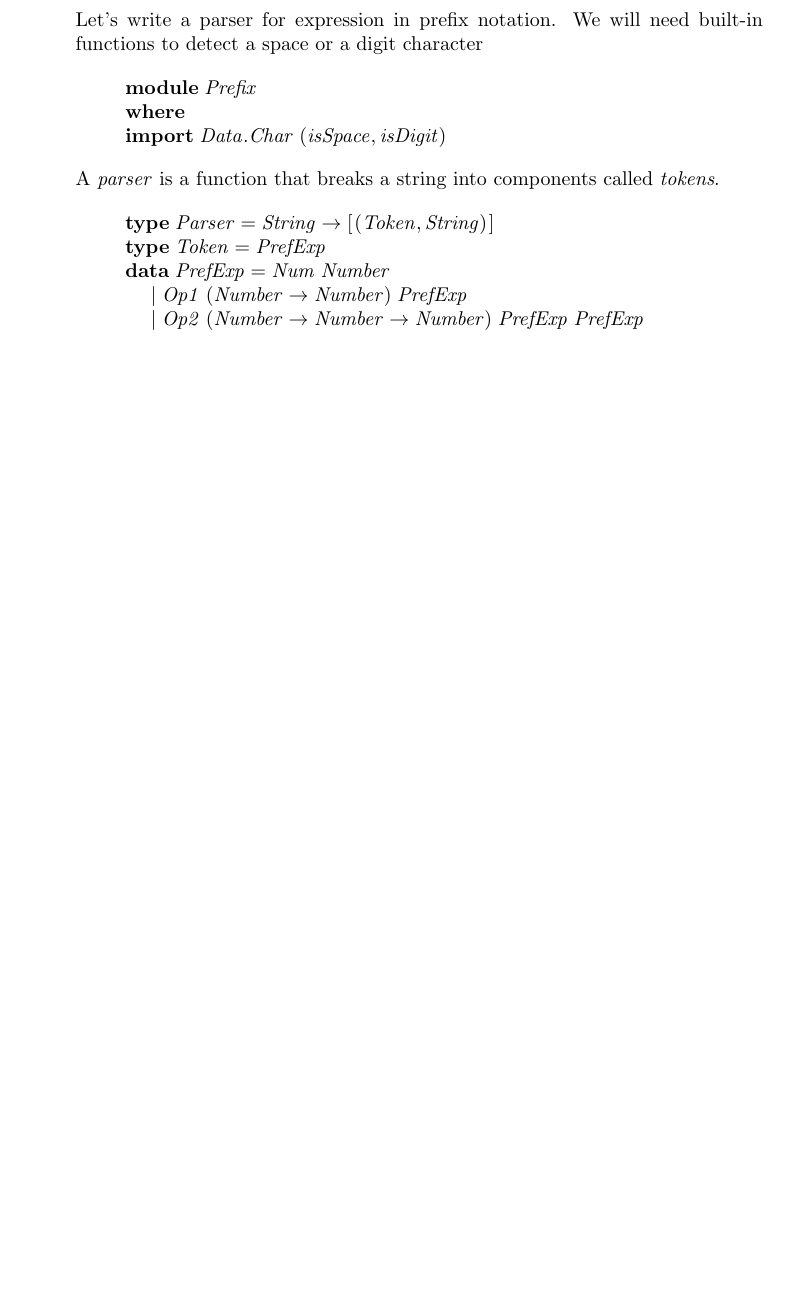
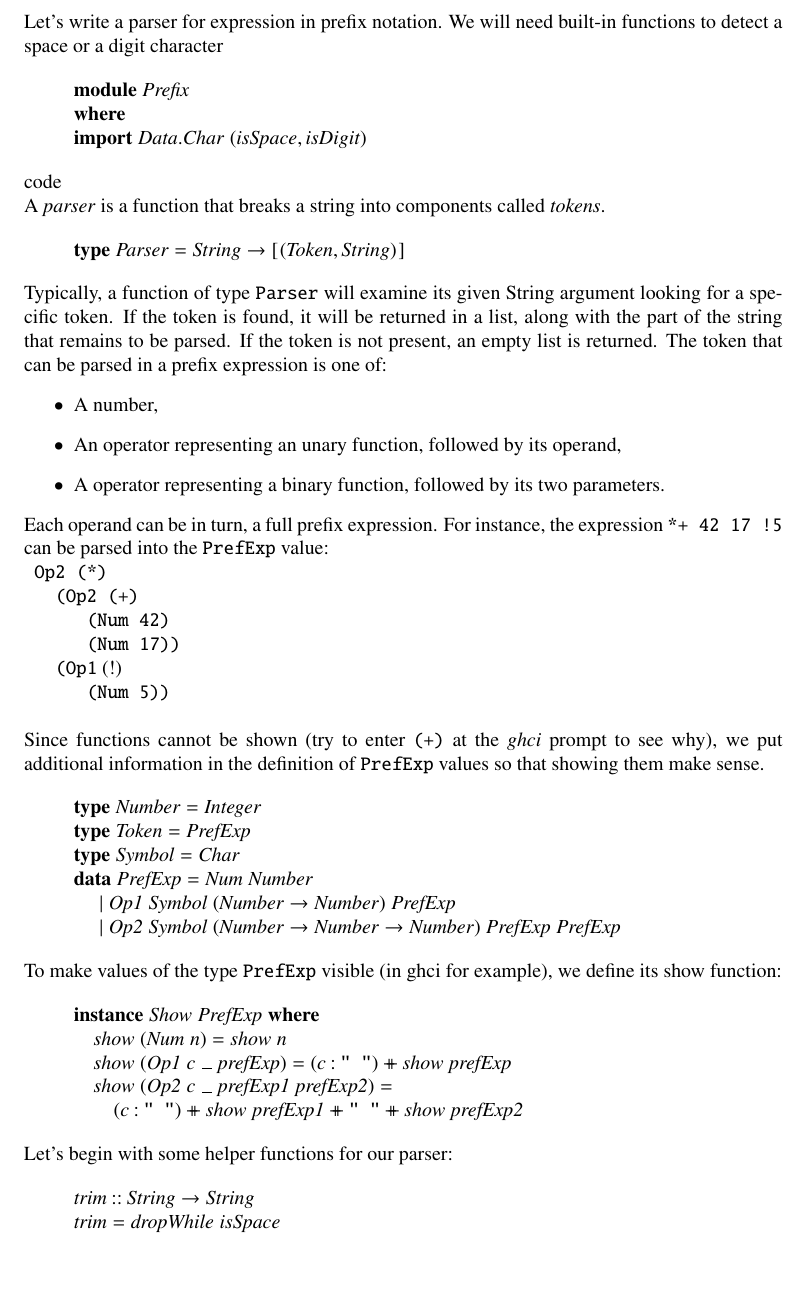
Before and after one commit to ToF-/HaskellRpnCalc, a LaTeX document (article/Prefix.tex): part of the page, cut so that both start at the same text, the shorter picture padded with empty space. Compiled offline with pdfLaTeX.

Commit message:
parser for number

```diff
--- a/article/Prefix.tex
+++ b/article/Prefix.tex
@@ -276,23 +301,81 @@ Let's write a parser for expression in prefix notation. We will need built-in fu
 \>[B]{}\mathbf{import}\;\Conid{\Conid{Data}.Char}\;(\Varid{isSpace},\Varid{isDigit}){}\<[E]%
 \ColumnHook
 \end{hscode}\resethooks
+{code}
 
 A \emph{parser} is a function that breaks a string into components called \emph{tokens}.
 \begin{hscode}\SaveRestoreHook
 \column{B}{@{}>{\hspre}l<{\hspost}@{}}%
+\column{E}{@{}>{\hspre}l<{\hspost}@{}}%
+\>[B]{}\mathbf{type}\;\Conid{Parser}\mathrel{=}\Conid{String}\to [\mskip1.5mu (\Conid{Token},\Conid{String})\mskip1.5mu]{}\<[E]%
+\ColumnHook
+\end{hscode}\resethooks
+Typically, a function of type \text{\ttfamily Parser} will examine its given String argument looking for a specific token. If the token is found, it will be returned in a list, along with the part of the string that remains to be parsed. If the token is not present, an empty list is returned.
+The token that can be parsed in a prefix expression is one of:
+\begin{itemize}
+\item A number,
+\item An operator representing an unary function, followed by its operand,
+\item A operator representing a binary function, followed by its two parameters.
+\end{itemize}
+Each operand can be in turn, a full prefix expression.
+For instance, the expression \text{\ttfamily \char42{}\char43{}~42~17~\char33{}5} can be parsed into the \text{\ttfamily PrefExp} value: \\
+\text{\ttfamily ~Op2~\char40{}\char42{}\char41{}}\\
+\text{\ttfamily ~~~\char40{}Op2~\char40{}\char43{}\char41{}}\\
+\text{\ttfamily ~~~~~~\char40{}Num~42\char41{}} \\
+\text{\ttfamily ~~~~~~\char40{}Num~17\char41{}\char41{}}\\
+\text{\ttfamily ~~~\char40{}Op1} (!)\\
+\text{\ttfamily ~~~~~~\char40{}Num~5\char41{}\char41{}}\\
+
+Since functions cannot be shown (try to enter \text{\ttfamily \char40{}\char43{}\char41{}} at the \emph{ghci} prompt to see why), we put additional information in the definition of \text{\ttfamily PrefExp} values so that showing them make sense.
+\begin{hscode}\SaveRestoreHook
+\column{B}{@{}>{\hspre}l<{\hspost}@{}}%
 \column{14}{@{}>{\hspre}l<{\hspost}@{}}%
 \column{E}{@{}>{\hspre}l<{\hspost}@{}}%
-\>[B]{}\mathbf{type}\;\Conid{Parser}\mathrel{=}\Conid{String}\to [\mskip1.5mu (\Conid{Token},\Conid{String})\mskip1.5mu]{}\<[E]%
+\>[B]{}\mathbf{type}\;\Conid{Number}\mathrel{=}\Conid{Integer}{}\<[E]%
 \\
 \>[B]{}\mathbf{type}\;\Conid{Token}\mathrel{=}\Conid{PrefExp}{}\<[E]%
+\\
+\>[B]{}\mathbf{type}\;\Conid{Symbol}\mathrel{=}\Conid{Char}{}\<[E]%
 \\
 \>[B]{}\mathbf{data}\;\Conid{PrefExp}\mathrel{=}\Conid{Num}\;\Conid{Number}{}\<[E]%
 \\
 \>[B]{}\hsindent{14}{}\<[14]%
-\>[14]{}\mid \Conid{Op1}\;(\Conid{Number}\to \Conid{Number})\;\Conid{PrefExp}{}\<[E]%
+\>[14]{}\mid \Conid{Op1}\;\Conid{Symbol}\;(\Conid{Number}\to \Conid{Number})\;\Conid{PrefExp}{}\<[E]%
 \\
 \>[B]{}\hsindent{14}{}\<[14]%
-\>[14]{}\mid \Conid{Op2}\;(\Conid{Number}\to \Conid{Number}\to \Conid{Number})\;\Conid{PrefExp}\;\Conid{PrefExp}{}\<[E]%
+\>[14]{}\mid \Conid{Op2}\;\Conid{Symbol}\;(\Conid{Number}\to \Conid{Number}\to \Conid{Number})\;\Conid{PrefExp}\;\Conid{PrefExp}{}\<[E]%
 \ColumnHook
 \end{hscode}\resethooks
+To make values of the type \text{\ttfamily PrefExp} visible (in ghci for example), we define its show function:
+\begin{hscode}\SaveRestoreHook
+\column{B}{@{}>{\hspre}l<{\hspost}@{}}%
+\column{5}{@{}>{\hspre}l<{\hspost}@{}}%
+\column{9}{@{}>{\hspre}l<{\hspost}@{}}%
+\column{E}{@{}>{\hspre}l<{\hspost}@{}}%
+\>[B]{}\mathbf{instance}\;\Conid{Show}\;\Conid{PrefExp}\;\mathbf{where}{}\<[E]%
+\\
+\>[B]{}\hsindent{5}{}\<[5]%
+\>[5]{}\Varid{show}\;(\Conid{Num}\;\Varid{n})\mathrel{=}\Varid{show}\;\Varid{n}{}\<[E]%
+\\
+\>[B]{}\hsindent{5}{}\<[5]%
+\>[5]{}\Varid{show}\;(\Conid{Op1}\;\Varid{c}\;\anonymous \;\Varid{prefExp})\mathrel{=}(\Varid{c}\mathbin{:}\text{\ttfamily \char34 ~\char34})\plus \Varid{show}\;\Varid{prefExp}{}\<[E]%
+\\
+\>[B]{}\hsindent{5}{}\<[5]%
+\>[5]{}\Varid{show}\;(\Conid{Op2}\;\Varid{c}\;\anonymous \;\Varid{prefExp1}\;\Varid{prefExp2})\mathrel{=}{}\<[E]%
+\\
+\>[5]{}\hsindent{4}{}\<[9]%
+\>[9]{}(\Varid{c}\mathbin{:}\text{\ttfamily \char34 ~\char34})\plus \Varid{show}\;\Varid{prefExp1}\plus \text{\ttfamily \char34 ~\char34}\plus \Varid{show}\;\Varid{prefExp2}{}\<[E]%
+\ColumnHook
+\end{hscode}\resethooks
+
+Let's begin with some helper functions for our parser:
+\begin{hscode}\SaveRestoreHook
+\column{B}{@{}>{\hspre}l<{\hspost}@{}}%
+\column{E}{@{}>{\hspre}l<{\hspost}@{}}%
+\>[B]{}\Varid{trim}\mathbin{::}\Conid{String}\to \Conid{String}{}\<[E]%
+\\
+\>[B]{}\Varid{trim}\mathrel{=}\Varid{dropWhile}\;\Varid{isSpace}{}\<[E]%
+\ColumnHook
+\end{hscode}\resethooks
+
 \end{document}
```
Also changed, not shown: article/Prefix.tex (27 more changed lines), 2 other files.
